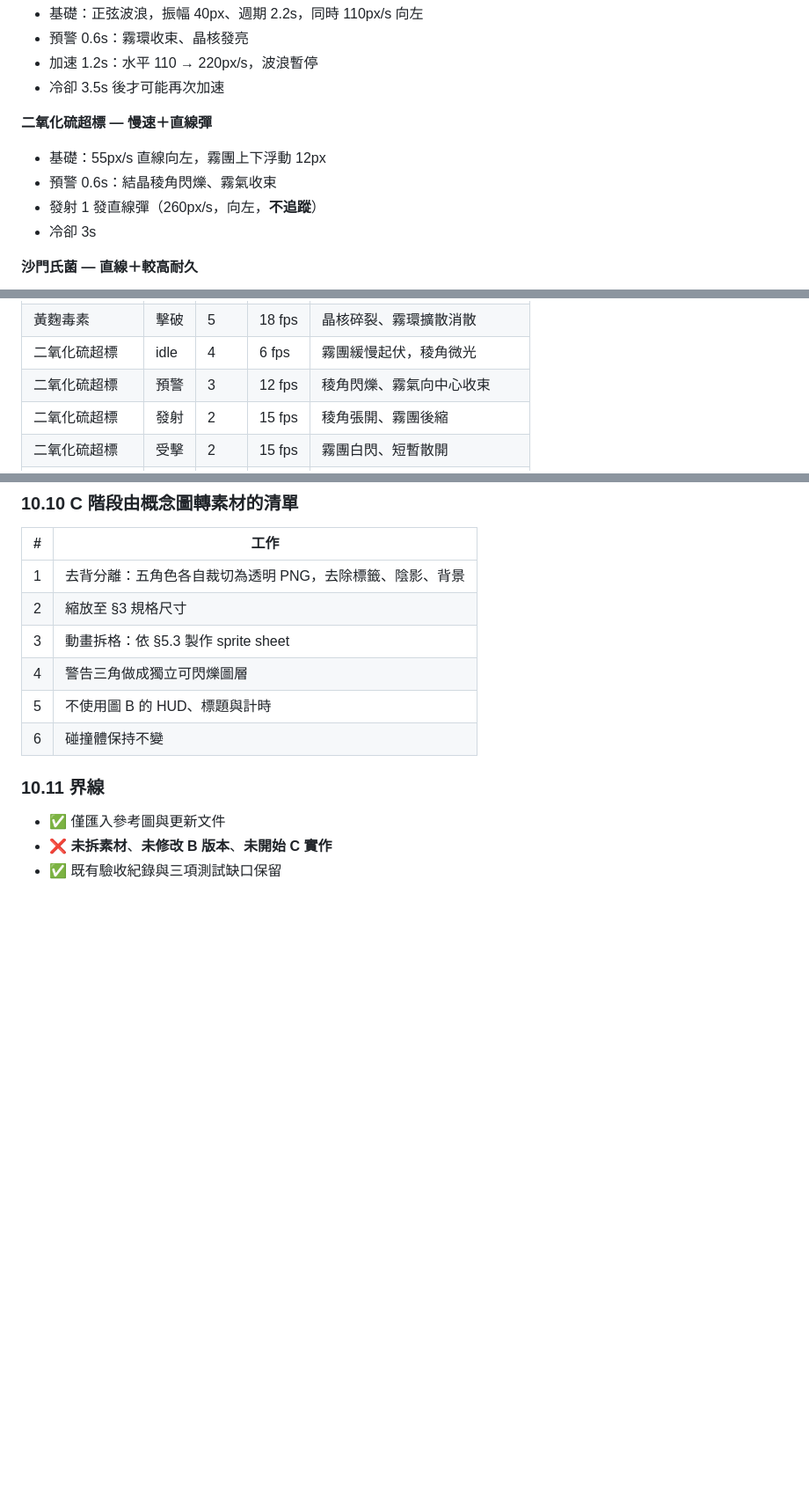
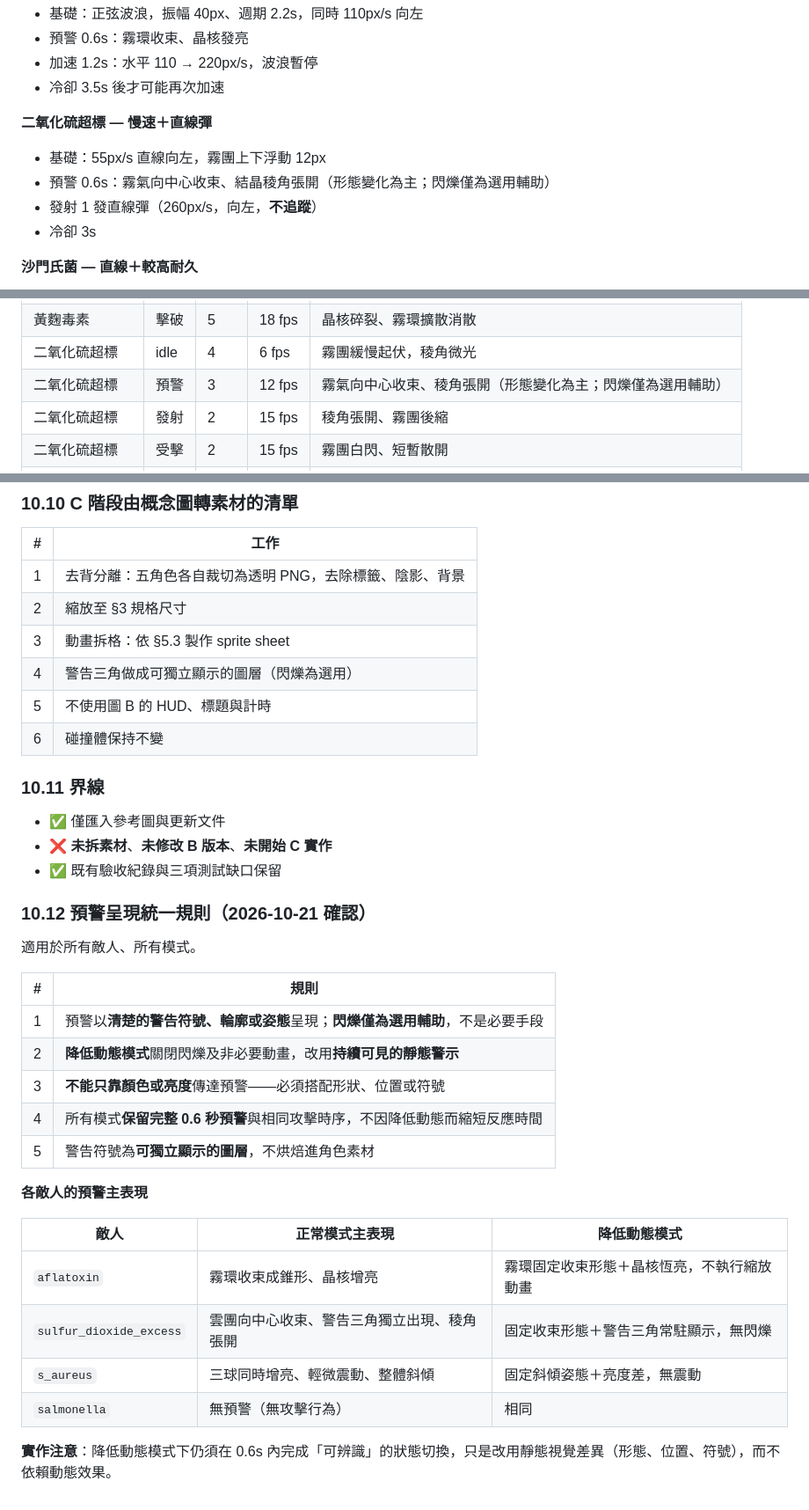
Before and after one commit to DawnCore-Yuan/food-guardian, a Markdown page: docs/PHASE1-v1.2-FOUR-ENEMIES.md, 3 parts joined by grey strips. Shown at 88% size. Drawn GitHub-style; blank space fills up the shorter version.

Commit message:
docs: unify alert presentation rules (form/symbol; blink optional; static in reduced-motion)

```diff
--- a/docs/PHASE1-v1.2-FOUR-ENEMIES.md
+++ b/docs/PHASE1-v1.2-FOUR-ENEMIES.md
@@ -72,7 +72,7 @@
 **二氧化硫超標 — 慢速＋直線彈**
 
 - 基礎：55px/s 直線向左，霧團上下浮動 12px
-- 預警 0.6s：結晶稜角閃爍、霧氣收束
+- 預警 0.6s：霧氣向中心收束、結晶稜角張開（形態變化為主；閃爍僅為選用輔助）
 - 發射 1 發直線彈（260px/s，向左，**不追蹤**）
 - 冷卻 3s
 
@@ -235,7 +235,7 @@ No bullets from enemies in this frame. No text in image except possible HUD icon
 | 黃麴毒素 | 受擊 | 2 | 15 fps | 晶核白閃，霧環不透明化 |
 | 黃麴毒素 | 擊破 | 5 | 18 fps | 晶核碎裂、霧環擴散消散 |
 | 二氧化硫超標 | idle | 4 | 6 fps | 霧團緩慢起伏，稜角微光 |
-| 二氧化硫超標 | 預警 | 3 | 12 fps | 稜角閃爍、霧氣向中心收束 |
+| 二氧化硫超標 | 預警 | 3 | 12 fps | 霧氣向中心收束、稜角張開（形態變化為主；閃爍僅為選用輔助） |
 | 二氧化硫超標 | 發射 | 2 | 15 fps | 稜角張開、霧團後縮 |
 | 二氧化硫超標 | 受擊 | 2 | 15 fps | 霧團白閃、短暫散開 |
 | 二氧化硫超標 | 擊破 | 5 | 18 fps | 霧團爆散、稜角飛散 |
@@ -524,7 +524,7 @@ export interface BossDefinition {
 | 1 | 去背分離：五角色各自裁切為透明 PNG，去除標籤、陰影、背景 |
 | 2 | 縮放至 §3 規格尺寸 |
 | 3 | 動畫拆格：依 §5.3 製作 sprite sheet |
-| 4 | 警告三角做成獨立可閃爍圖層 |
+| 4 | 警告三角做成可獨立顯示的圖層（閃爍為選用） |
 | 5 | 不使用圖 B 的 HUD、標題與計時 |
 | 6 | 碰撞體保持不變 |
 
@@ -533,3 +533,27 @@ export interface BossDefinition {
 - ✅ 僅匯入參考圖與更新文件
 - ❌ **未拆素材**、**未修改 B 版本**、**未開始 C 實作**
 - ✅ 既有驗收紀錄與三項測試缺口保留
+
+
+### 10.12 預警呈現統一規則（2026-10-21 確認）
+
+適用於所有敵人、所有模式。
+
+| # | 規則 |
+|---|---|
+| 1 | 預警以**清楚的警告符號、輪廓或姿態**呈現；**閃爍僅為選用輔助**，不是必要手段 |
+| 2 | **降低動態模式**關閉閃爍及非必要動畫，改用**持續可見的靜態警示** |
+| 3 | **不能只靠顏色或亮度**傳達預警——必須搭配形狀、位置或符號 |
+| 4 | 所有模式**保留完整 0.6 秒預警**與相同攻擊時序，不因降低動態而縮短反應時間 |
+| 5 | 警告符號為**可獨立顯示的圖層**，不烘焙進角色素材 |
+
+**各敵人的預警主表現**
+
+| 敵人 | 正常模式主表現 | 降低動態模式 |
+|---|---|---|
+| `aflatoxin` | 霧環收束成錐形、晶核增亮 | 霧環固定收束形態＋晶核恆亮，不執行縮放動畫 |
+| `sulfur_dioxide_excess` | 雲團向中心收束、警告三角獨立出現、稜角張開 | 固定收束形態＋警告三角常駐顯示，無閃爍 |
+| `s_aureus` | 三球同時增亮、輕微震動、整體斜傾 | 固定斜傾姿態＋亮度差，無震動 |
+| `salmonella` | 無預警（無攻擊行為） | 相同 |
+
+**實作注意**：降低動態模式下仍須在 0.6s 內完成「可辨識」的狀態切換，只是改用靜態視覺差異（形態、位置、符號），而不依賴動態效果。
```
Also changed, not shown: other parts of docs/PHASE1-v1.2-FOUR-ENEMIES.md (+1 -1 lines).
